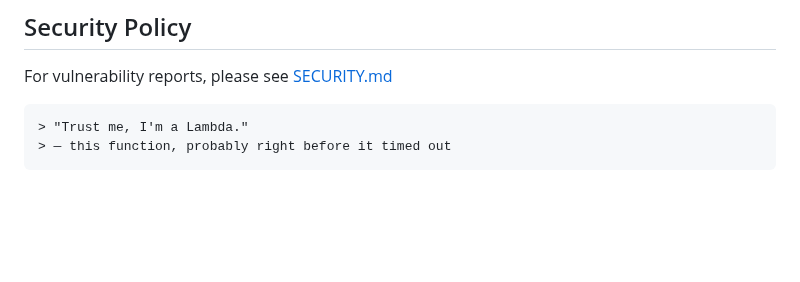
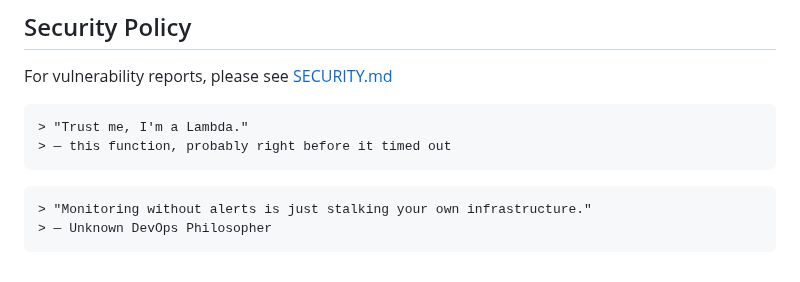
Before and after one commit to cloudcr0w/security-alerting-pipeline, a Markdown page: README.md, the part around the change. Drawn GitHub-style; blank space fills up the shorter version.

Commit message:
docs: add quote at the end of README

````diff
--- a/README.md
+++ b/README.md
@@ -181,3 +181,8 @@ For vulnerability reports, please see [SECURITY.md](SECURITY.md)
 > "Trust me, I'm a Lambda."
 > — this function, probably right before it timed out
 ```
+
+```markdown
+> "Monitoring without alerts is just stalking your own infrastructure."
+> — Unknown DevOps Philosopher
+```
````
